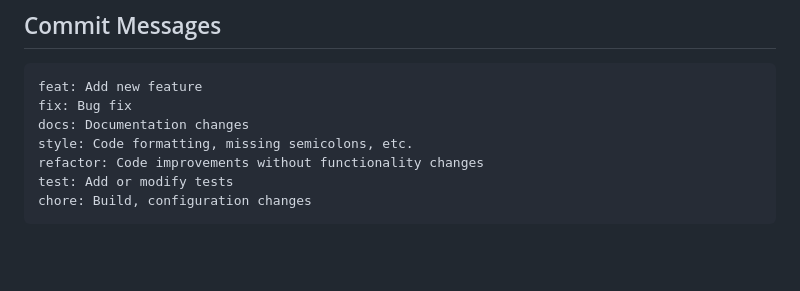
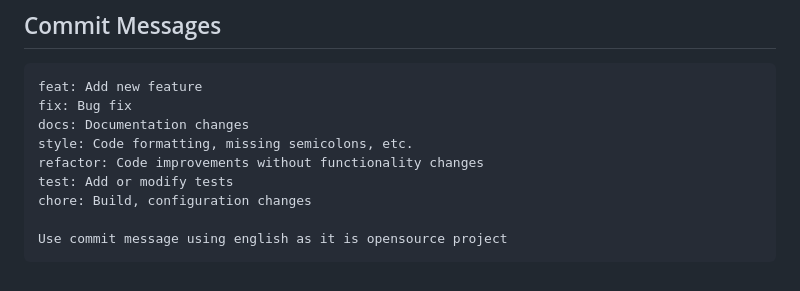
Before and after one commit to 7loro/7loro.github.io, a Markdown page: AGENTS.md, the part around the change. Drawn GitHub-style; blank space fills up the shorter version.

Commit message:
docs: add english commit message guideline

````diff
--- a/AGENTS.md
+++ b/AGENTS.md
@@ -300,4 +300,6 @@ style: Code formatting, missing semicolons, etc.
 refactor: Code improvements without functionality changes
 test: Add or modify tests
 chore: Build, configuration changes
+
+Use commit message using english as it is opensource project
 ```
````
